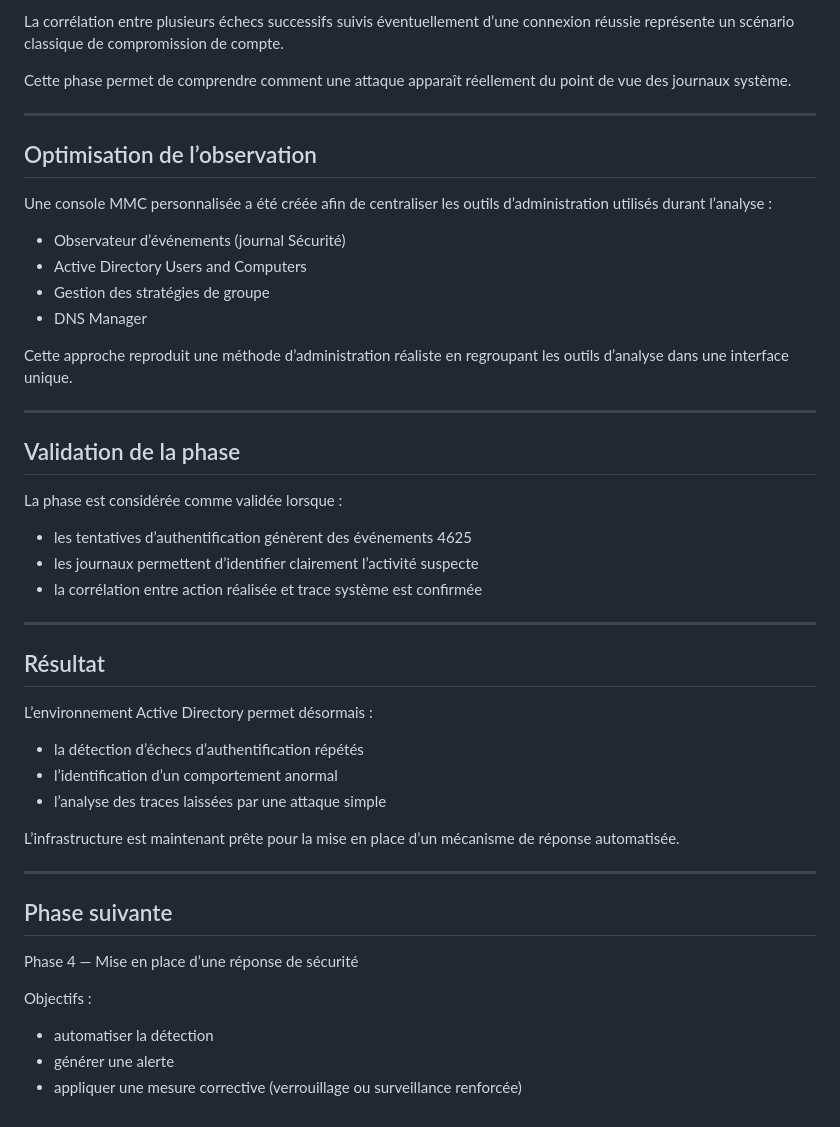
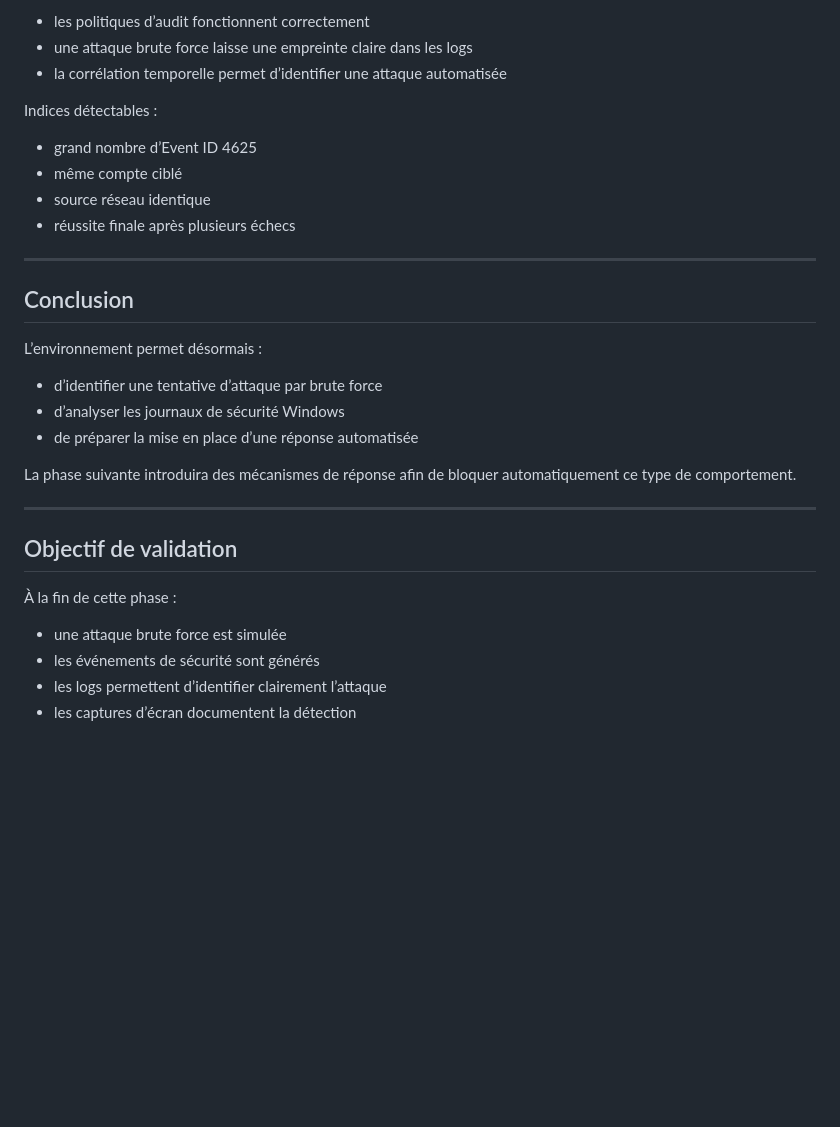
Before and after one commit to camille-thos/Cyber-Portfolio, a Markdown page: AD-Lab-Attack-Defense/03- Détection d'une attaque par brute force/readme.md, the part around one of its changes. Drawn GitHub-style; blank space fills up the shorter version.

```diff
--- a/AD-Lab-Attack-Defense/03- Détection d'une attaque par brute force/readme.md
+++ b/AD-Lab-Attack-Defense/03- Détection d'une attaque par brute force/readme.md
@@ -85,51 +92,33 @@ La multiplication rapide des événements 4625 pour un même compte utilisateur
 
-La corrélation entre plusieurs échecs successifs suivis éventuellement d’une connexion réussie représente un scénario classique de compromission de compte.
+- les politiques d’audit fonctionnent correctement
+- une attaque brute force laisse une empreinte claire dans les logs
+- la corrélation temporelle permet d’identifier une attaque automatisée
 
-Cette phase permet de comprendre comment une attaque apparaît réellement du point de vue des journaux système.
+Indices détectables :
+- grand nombre d’Event ID 4625
+- même compte ciblé
+- source réseau identique
+- réussite finale après plusieurs échecs
 
 ---
 
-## Optimisation de l’observation
+## Conclusion
 
-Une console MMC personnalisée a été créée afin de centraliser les outils d’administration utilisés durant l’analyse :
+L’environnement permet désormais :
 
-- Observateur d’événements (journal Sécurité)
-- Active Directory Users and Computers
-- Gestion des stratégies de groupe
-- DNS Manager
+- d’identifier une tentative d’attaque par brute force
+- d’analyser les journaux de sécurité Windows
+- de préparer la mise en place d’une réponse automatisée
 
-Cette approche reproduit une méthode d’administration réaliste en regroupant les outils d’analyse dans une interface unique.
+La phase suivante introduira des mécanismes de réponse afin de bloquer automatiquement ce type de comportement.
 
 ---
 
-## Validation de la phase
+## Objectif de validation
 
-La phase est considérée comme validée lorsque :
+À la fin de cette phase :
 
-- les tentatives d’authentification génèrent des événements 4625
-- les journaux permettent d’identifier clairement l’activité suspecte
-- la corrélation entre action réalisée et trace système est confirmée
-
----
-
-## Résultat
-
-L’environnement Active Directory permet désormais :
-
-- la détection d’échecs d’authentification répétés
-- l’identification d’un comportement anormal
-- l’analyse des traces laissées par une attaque simple
-
-L’infrastructure est maintenant prête pour la mise en place d’un mécanisme de réponse automatisée.
-
----
-
-## Phase suivante
-
-Phase 4 — Mise en place d’une réponse de sécurité
-
-Objectifs :
-
-- automatiser la détection
-- générer une alerte
-- appliquer une mesure corrective (verrouillage ou surveillance renforcée)
+- une attaque brute force est simulée
+- les événements de sécurité sont générés
+- les logs permettent d’identifier clairement l’attaque
+- les captures d’écran documentent la détection
```
Also changed, not shown: other parts of AD-Lab-Attack-Defense/03- Détection d'une attaque par brute force/readme.md (+54 -47 lines).
